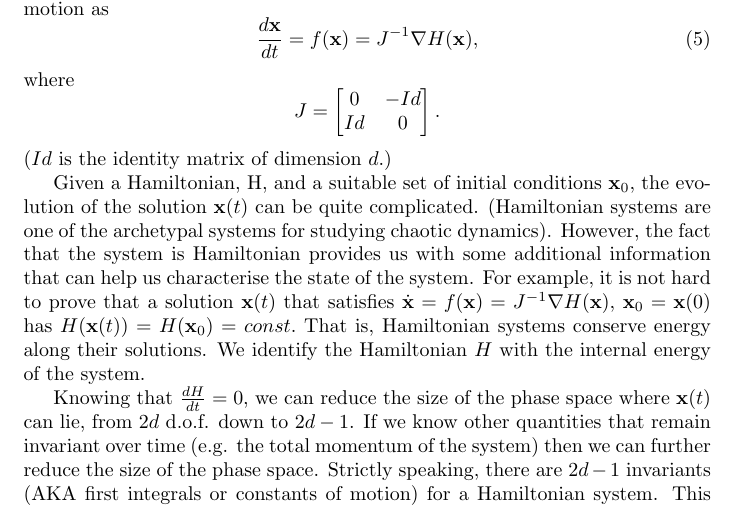
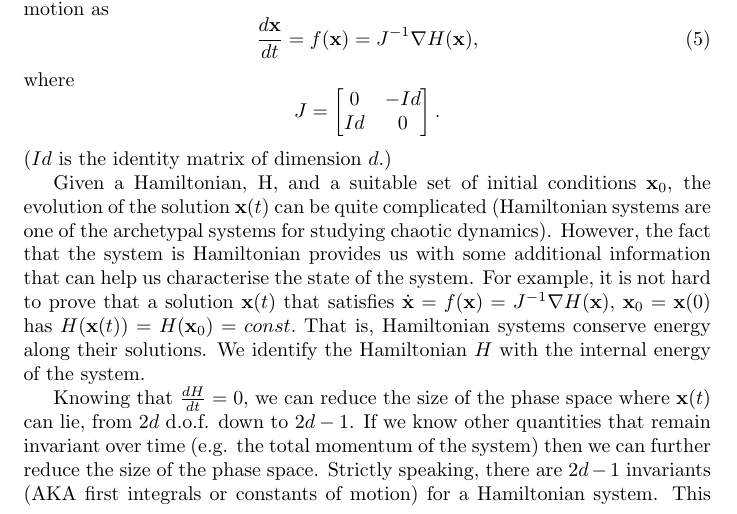
Before and after one commit to droneale/708Notes2018, a LaTeX document (708LectureNotes.tex, which reads 05-hamiltonianPhaseSpace.tex): part of page 15 of 30, cut so that both start at the same text. Compiled offline with pdfLaTeX.

Commit message:
Fixing punctuation

```diff
--- a/05-hamiltonianPhaseSpace.tex
+++ b/05-hamiltonianPhaseSpace.tex
@@ -28,7 +28,7 @@ $$
 $$
 ($Id$ is the identity matrix of dimension $d$.)
 
-Given a Hamiltonian, H, and a suitable set of initial conditions ${\bf x}_0$, the evolution of the solution ${\bf x}(t)$ can be quite complicated. (Hamiltonian systems are one of the archetypal systems for studying chaotic dynamics). However, the fact that the system is Hamiltonian provides us with some additional information that can help us characterise the state of the system. For example, it is not hard to prove that a solution ${\bf x}(t)$ that satisfies $\dot{\bf x} = f({\bf x}) = J^{-1}\nabla H({\bf x}),$ ${\bf x}_0 = {\bf x}(0)$ has $H({\bf x}(t)) = H({\bf x}_0)= const.$ That is, Hamiltonian systems conserve energy along their solutions. We identify the Hamiltonian $H$ with the internal energy of the system.
+Given a Hamiltonian, H, and a suitable set of initial conditions ${\bf x}_0$, the evolution of the solution ${\bf x}(t)$ can be quite complicated (Hamiltonian systems are one of the archetypal systems for studying chaotic dynamics). However, the fact that the system is Hamiltonian provides us with some additional information that can help us characterise the state of the system. For example, it is not hard to prove that a solution ${\bf x}(t)$ that satisfies $\dot{\bf x} = f({\bf x}) = J^{-1}\nabla H({\bf x}),$ ${\bf x}_0 = {\bf x}(0)$ has $H({\bf x}(t)) = H({\bf x}_0)= const.$ That is, Hamiltonian systems conserve energy along their solutions. We identify the Hamiltonian $H$ with the internal energy of the system.
 
 Knowing that $\frac{dH}{dt}=0$, we can reduce the size of the phase space where ${\bf x}(t)$ can lie, from $2d$ d.o.f. down to $2d-1$. If we know other quantities that remain invariant over time (e.g. the total momentum of the system) then we can further reduce the size of the phase space. Strictly speaking, there are $2d-1$ invariants (AKA first integrals or constants of motion) for a Hamiltonian system. This defines a curve in the remaining 1 d.o.f. along which the solution must lie (that is, a line in the phase space). This can be seen as a consequence of the uniqueness theorem for differential equations (think back to the 2nd year maths course on D.E.s). In reality, we typically can't find a closed form expression for most of these conserved quantities and have no idea what they might be.
 
```
